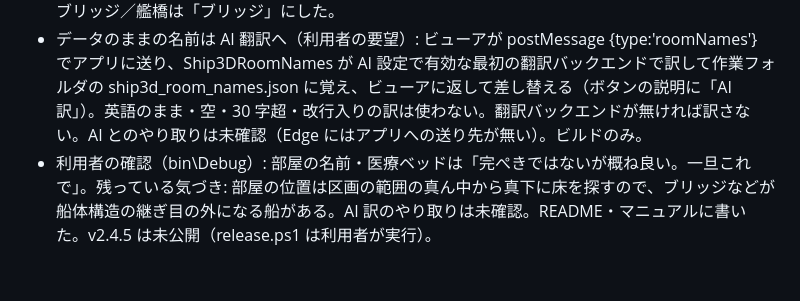
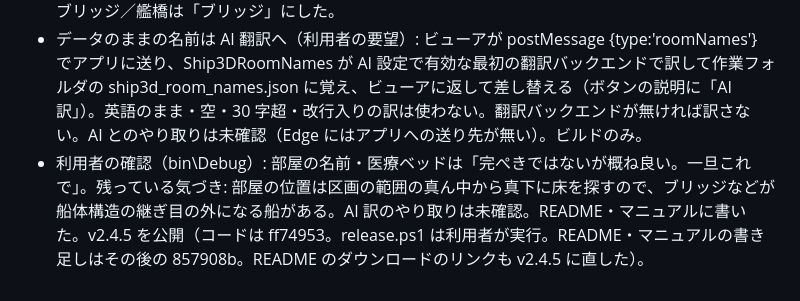
Before and after one commit to batake321/StarCitizenJapaneseTextCreater, a Markdown page: 作業内容/作業内容_v2.4.0_船の3D表示とマップの現在位置_202610290247.md, the part around the change. Rendered like a GitHub page.

Commit message:
README: ダウンロードのリンクを v2.4.5 に、作業内容に公開を記録
Co-Authored-By: Claude Opus 5.5 <noreply@anthropic.com>

```diff
--- a/作業内容/作業内容_v2.4.0_船の3D表示とマップの現在位置_202610290247.md
+++ b/作業内容/作業内容_v2.4.0_船の3D表示とマップの現在位置_202610290247.md
@@ -203,4 +203,4 @@
 - 医療ベッドの視点（利用者の指摘「ベッドを眺める位置なので廊下」）: helper_med_bed は Apollo では廊下の両側 (x = ±1.0 m) のベッドの位置。ベッドの横（船の真ん中の側へ 1.3 m、真ん中のベッドは後ろへ）に立ち、ベッドの上 0.6 m を見下ろす向きにした（place.look、goPlace）。手元の Edge で Apollo・C8R を確認。
 - 部屋の名前の日本語化（利用者の要望）: viewer.html の ROOM_WORDS（部屋の種類）と ROOM_PLACES（左・右・前部・中央部・後部・上・下）で日本語にする。全船 279 隻の区画 389 種類を集めて一覧にした（作業内容/3D表示_部屋の名前の一覧_202610290500.md）: 部屋でないもの 58 種類（外の照明 _lg、glass・glows・helper・frame・button・detail・yoke・vis_areas・exterior・ext・markup。ROOM_SKIP）は出さない、320 種類は日本語、11 種類はデータのまま。ブリッジ／艦橋は「ブリッジ」にした。
 - データのままの名前は AI 翻訳へ（利用者の要望）: ビューアが postMessage {type:'roomNames'} でアプリに送り、Ship3DRoomNames が AI 設定で有効な最初の翻訳バックエンドで訳して作業フォルダの ship3d_room_names.json に覚え、ビューアに返して差し替える（ボタンの説明に「AI 訳」）。英語のまま・空・30 字超・改行入りの訳は使わない。翻訳バックエンドが無ければ訳さない。AI とのやり取りは未確認（Edge にはアプリへの送り先が無い）。ビルドのみ。
-- 利用者の確認（bin\Debug）: 部屋の名前・医療ベッドは「完ぺきではないが概ね良い。一旦これで」。残っている気づき: 部屋の位置は区画の範囲の真ん中から真下に床を探すので、ブリッジなどが船体構造の継ぎ目の外になる船がある。AI 訳のやり取りは未確認。README・マニュアルに書いた。v2.4.5 は未公開（release.ps1 は利用者が実行）。
+- 利用者の確認（bin\Debug）: 部屋の名前・医療ベッドは「完ぺきではないが概ね良い。一旦これで」。残っている気づき: 部屋の位置は区画の範囲の真ん中から真下に床を探すので、ブリッジなどが船体構造の継ぎ目の外になる船がある。AI 訳のやり取りは未確認。README・マニュアルに書いた。v2.4.5 を公開（コードは ff74953。release.ps1 は利用者が実行。README・マニュアルの書き足しはその後の 857908b。README のダウンロードのリンクも v2.4.5 に直した）。
```
Also changed, not shown: README.md (+2 -2 lines).
